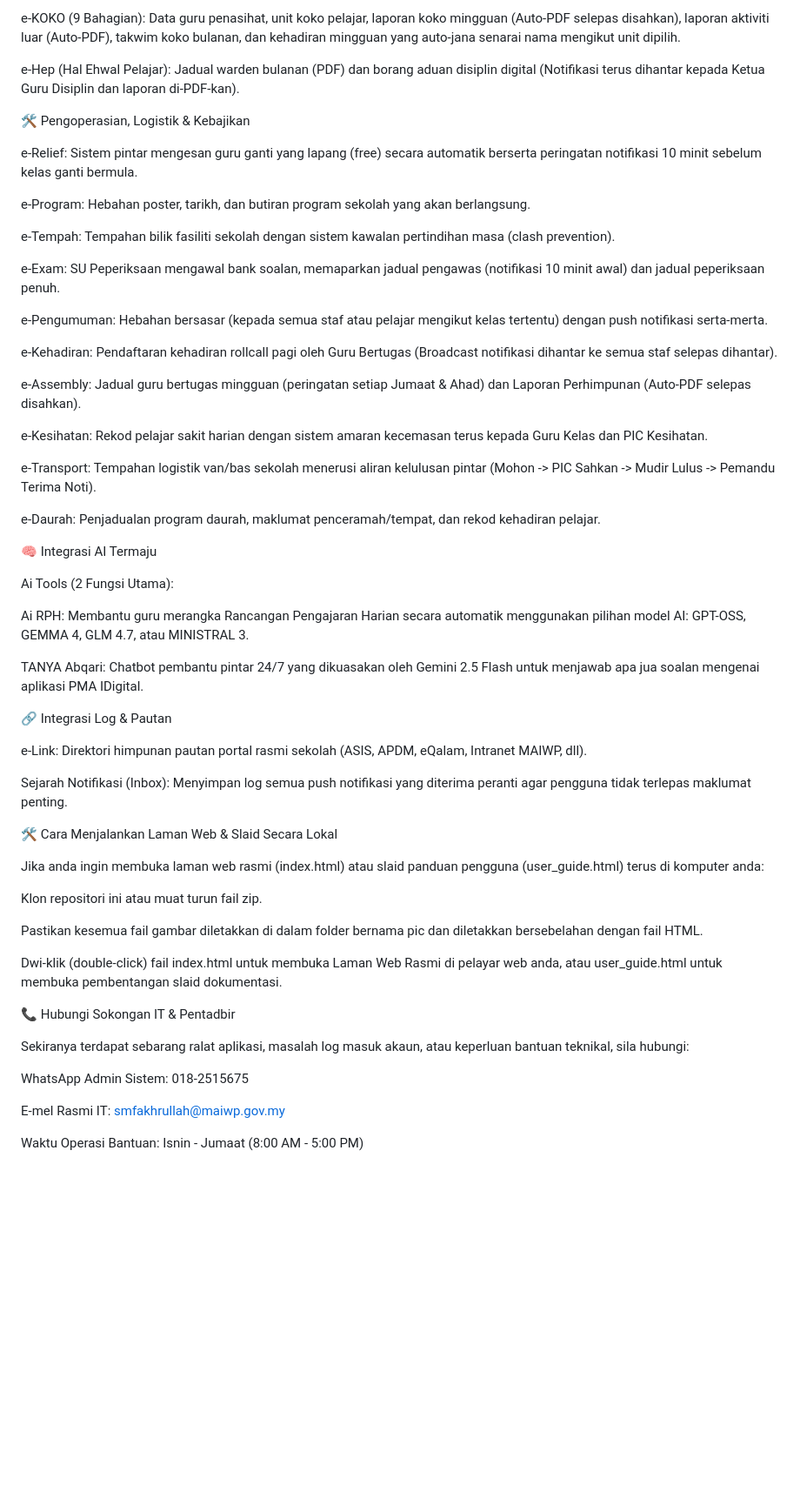
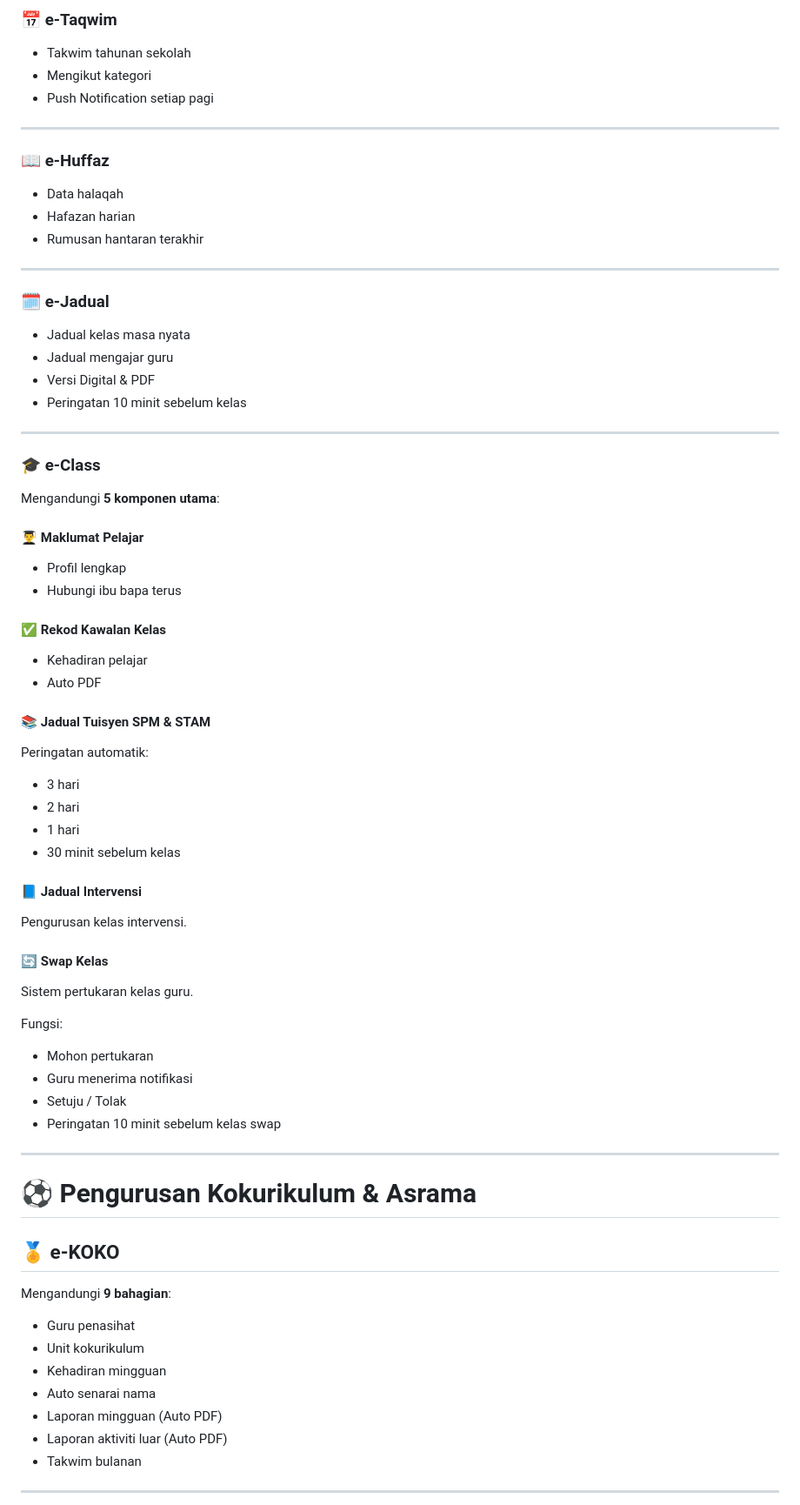
Before and after one commit to smfakhrullah/pmaid, a Markdown page: README.md, the part around one of its changes. Shown at 87% size. GitHub-like rendering; blank space fills up the shorter version.

```diff
--- a/README.md
+++ b/README.md
@@ -66,61 +85,82 @@ Swap Kelas (Baru): Sistem pertukaran sesi mengajar antara guru. Guru yang dipoho
 
-e-KOKO (9 Bahagian): Data guru penasihat, unit koko pelajar, laporan koko mingguan (Auto-PDF selepas disahkan), laporan aktiviti luar (Auto-PDF), takwim koko bulanan, dan kehadiran mingguan yang auto-jana senarai nama mengikut unit dipilih.
+### 📅 e-Taqwim
 
-e-Hep (Hal Ehwal Pelajar): Jadual warden bulanan (PDF) dan borang aduan disiplin digital (Notifikasi terus dihantar kepada Ketua Guru Disiplin dan laporan di-PDF-kan).
+- Takwim tahunan sekolah
+- Mengikut kategori
+- Push Notification setiap pagi
 
-🛠️ Pengoperasian, Logistik & Kebajikan
+---
 
-e-Relief: Sistem pintar mengesan guru ganti yang lapang (free) secara automatik berserta peringatan notifikasi 10 minit sebelum kelas ganti bermula.
+### 📖 e-Huffaz
 
-e-Program: Hebahan poster, tarikh, dan butiran program sekolah yang akan berlangsung.
+- Data halaqah
+- Hafazan harian
+- Rumusan hantaran terakhir
 
-e-Tempah: Tempahan bilik fasiliti sekolah dengan sistem kawalan pertindihan masa (clash prevention).
+---
 
-e-Exam: SU Peperiksaan mengawal bank soalan, memaparkan jadual pengawas (notifikasi 10 minit awal) dan jadual peperiksaan penuh.
+### 🗓️ e-Jadual
 
-e-Pengumuman: Hebahan bersasar (kepada semua staf atau pelajar mengikut kelas tertentu) dengan push notifikasi serta-merta.
+- Jadual kelas masa nyata
+- Jadual mengajar guru
+- Versi Digital & PDF
+- Peringatan 10 minit sebelum kelas
 
-e-Kehadiran: Pendaftaran kehadiran rollcall pagi oleh Guru Bertugas (Broadcast notifikasi dihantar ke semua staf selepas dihantar).
+---
 
-e-Assembly: Jadual guru bertugas mingguan (peringatan setiap Jumaat & Ahad) dan Laporan Perhimpunan (Auto-PDF selepas disahkan).
+### 🎓 e-Class
 
-e-Kesihatan: Rekod pelajar sakit harian dengan sistem amaran kecemasan terus kepada Guru Kelas dan PIC Kesihatan.
+Mengandungi **5 komponen utama**:
 
-e-Transport: Tempahan logistik van/bas sekolah menerusi aliran kelulusan pintar (Mohon -> PIC Sahkan -> Mudir Lulus -> Pemandu Terima Noti).
+#### 👨‍🎓 Maklumat Pelajar
 
-e-Daurah: Penjadualan program daurah, maklumat penceramah/tempat, dan rekod kehadiran pelajar.
+- Profil lengkap
+- Hubungi ibu bapa terus
 
-🧠 Integrasi AI Termaju
+#### ✅ Rekod Kawalan Kelas
 
-Ai Tools (2 Fungsi Utama):
+- Kehadiran pelajar
+- Auto PDF
 
-Ai RPH: Membantu guru merangka Rancangan Pengajaran Harian secara automatik menggunakan pilihan model AI: GPT-OSS, GEMMA 4, GLM 4.7, atau MINISTRAL 3.
+#### 📚 Jadual Tuisyen SPM & STAM
 
-TANYA Abqari: Chatbot pembantu pintar 24/7 yang dikuasakan oleh Gemini 2.5 Flash untuk menjawab apa jua soalan mengenai aplikasi PMA IDigital.
+Peringatan automatik:
 
-🔗 Integrasi Log & Pautan
+- 3 hari
+- 2 hari
+- 1 hari
+- 30 minit sebelum kelas
 
-e-Link: Direktori himpunan pautan portal rasmi sekolah (ASIS, APDM, eQalam, Intranet MAIWP, dll).
+#### 📘 Jadual Intervensi
 
-Sejarah Notifikasi (Inbox): Menyimpan log semua push notifikasi yang diterima peranti agar pengguna tidak terlepas maklumat penting.
+Pengurusan kelas intervensi.
 
-🛠️ Cara Menjalankan Laman Web & Slaid Secara Lokal
+#### 🔄 Swap Kelas
 
-Jika anda ingin membuka laman web rasmi (index.html) atau slaid panduan pengguna (user_guide.html) terus di komputer anda:
+Sistem pertukaran kelas guru.
 
-Klon repositori ini atau muat turun fail zip.
+Fungsi:
 
-Pastikan kesemua fail gambar diletakkan di dalam folder bernama pic dan diletakkan bersebelahan dengan fail HTML.
+- Mohon pertukaran
+- Guru menerima notifikasi
+- Setuju / Tolak
+- Peringatan 10 minit sebelum kelas swap
 
-Dwi-klik (double-click) fail index.html untuk membuka Laman Web Rasmi di pelayar web anda, atau user_guide.html untuk membuka pembentangan slaid dokumentasi.
+---
 
-📞 Hubungi Sokongan IT & Pentadbir
+# ⚽ Pengurusan Kokurikulum & Asrama
 
-Sekiranya terdapat sebarang ralat aplikasi, masalah log masuk akaun, atau keperluan bantuan teknikal, sila hubungi:
+## 🏅 e-KOKO
 
-WhatsApp Admin Sistem: 018-2515675
+Mengandungi **9 bahagian**:
 
-E-mel Rasmi IT: smfakhrullah@maiwp.gov.my
+- Guru penasihat
+- Unit kokurikulum
+- Kehadiran mingguan
+- Auto senarai nama
+- Laporan mingguan (Auto PDF)
+- Laporan aktiviti luar (Auto PDF)
+- Takwim bulanan
 
-Waktu Operasi Bantuan: Isnin - Jumaat (8:00 AM - 5:00 PM)
+---
 
```
Also changed, not shown: other parts of README.md (+288 -34 lines).
